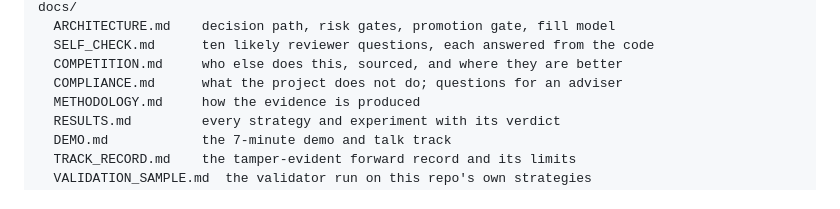
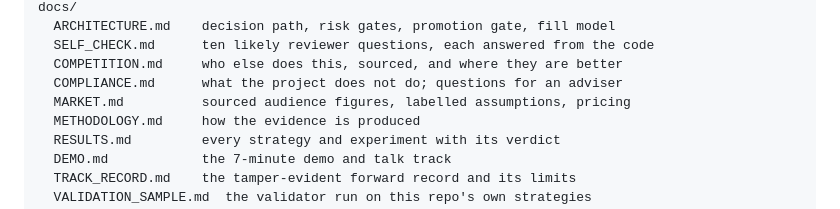
Before and after one commit to varunganji19/Trade-Bot, a Markdown page: README.md, the part around the change. Rendered like a GitHub page.

```diff
--- a/README.md
+++ b/README.md
@@ -256,6 +256,7 @@ docs/
   SELF_CHECK.md      ten likely reviewer questions, each answered from the code
   COMPETITION.md     who else does this, sourced, and where they are better
   COMPLIANCE.md      what the project does not do; questions for an adviser
+  MARKET.md          sourced audience figures, labelled assumptions, pricing
   METHODOLOGY.md     how the evidence is produced
   RESULTS.md         every strategy and experiment with its verdict
   DEMO.md            the 7-minute demo and talk track
```
Also changed, not shown: docs/MARKET.md (added, +83 -0 lines).
